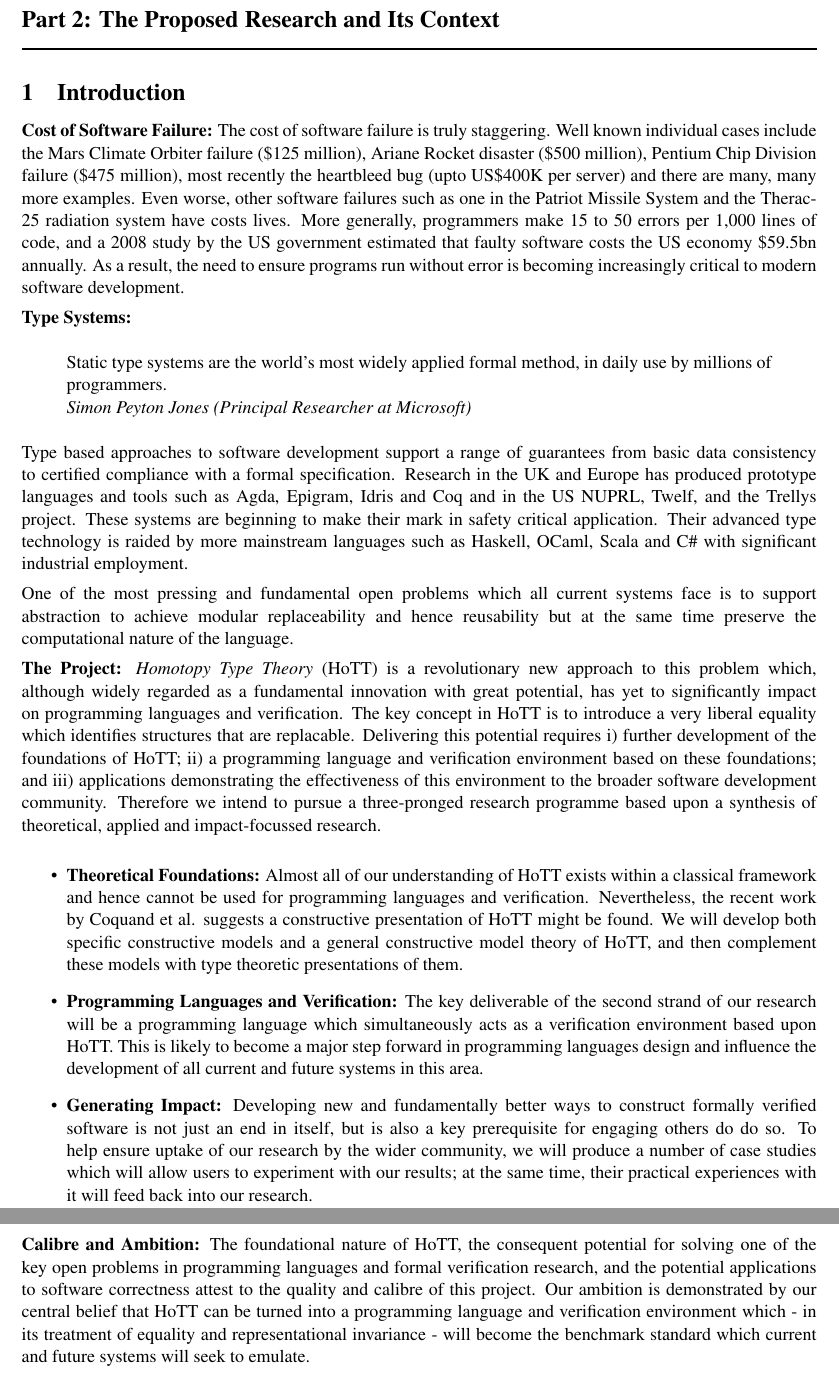
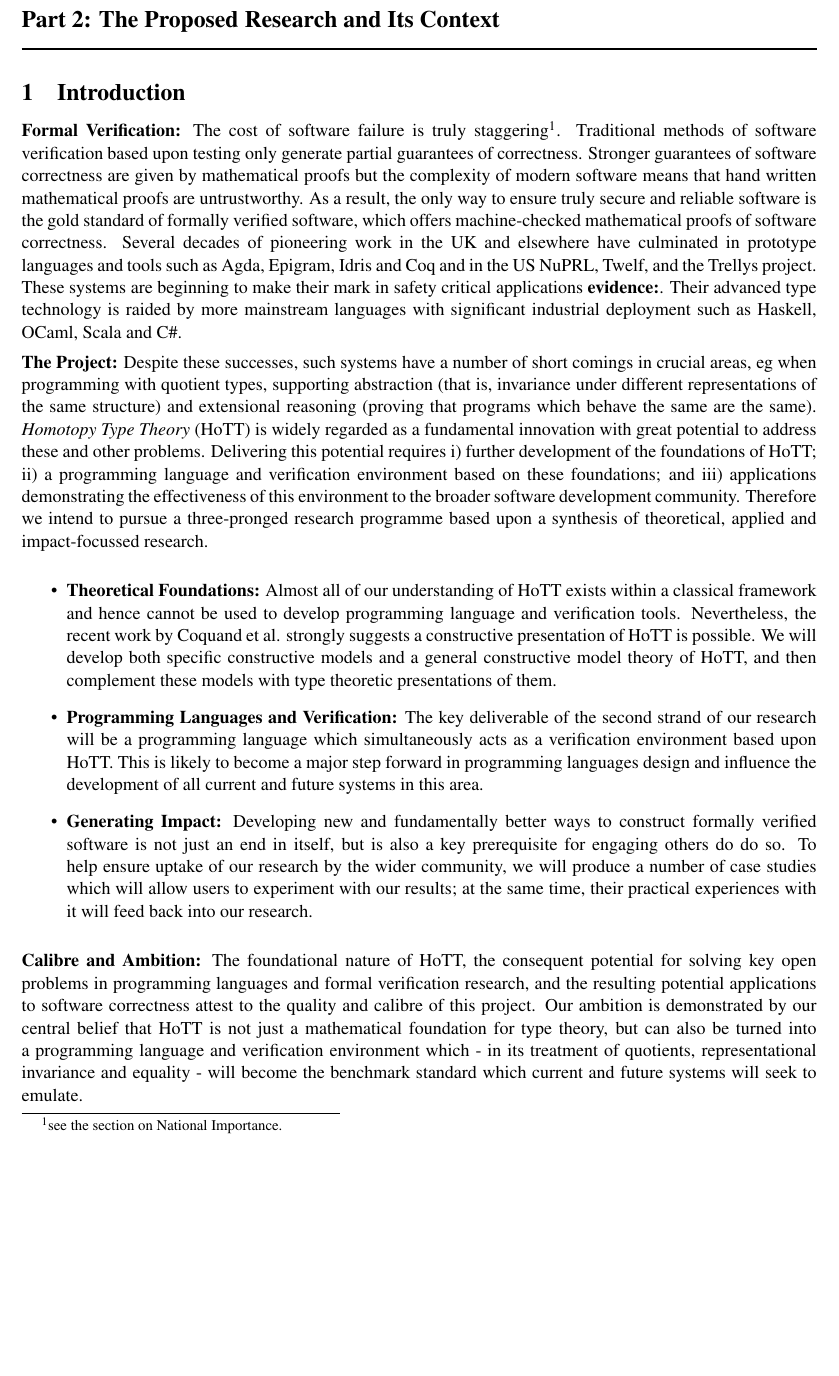
Before and after one commit to oxr/hdtt230712, a LaTeX document (prop3.tex): two parts of pages 3 and 4 of 11 before the commit and part of page 3 of 11 after it, the two joined at a grey line, cut so that both start at the same text, the shorter picture padded with empty space. Compiled offline with LaTeX, dvips and Ghostscript.

Commit message:
Section 1 ready for okay

```diff
--- a/prop3.tex
+++ b/prop3.tex
@@ -178,18 +178,20 @@ as ScotCats and SPLS.
 \vspace*{-0.1in}
 
 %txa: added heartbleed.
-{\bf Cost of Software Failure:} The cost of software failure is truly
-staggering. Well known individual cases include the Mars Climate
-Orbiter failure (\$125 million), Ariane Rocket disaster (\$500
-million), Pentium Chip Division failure (\$475 million), most recently
-the heartbleed bug (upto US\$400K per server) and there are
-many, many more examples. Even worse, other software failures such as
-one in the Patriot Missile System and the Therac-25 radiation system
-have costs lives. More generally, programmers make 15 to 50 errors per
-1,000 lines of code, and a 2008 study by the US government estimated
-that faulty software costs the US economy \$59.5bn annually.  As a
-result, the need to ensure programs run without error is becoming
-increasingly critical to modern software development.
+%{\bf Cost of Software Failure:} The cost of software failure is truly
+%staggering. Well known individual cases include the Mars Climate
+%Orbiter failure ($\pounds 80$ million), Ariane Rocket disaster
+%($\pounds 350$
+%million), Pentium Chip Division failure ($\pounds 300$ million), most recently
+%the heartbleed bug (upto $\pounds 250$K per server) and there are
+%many, many more examples. Even worse, other software failures such as
+%one in the Patriot Missile System and another in the Therac-25 radiation system
+%have costs lives. More generally, a 2008 study by the US
+%government estimated that faulty software costs the US economy
+%$\pounds 40$ billion annually.  As a result, the human and economic
+%importance of ensuring programs run without error is hard to
+%over-estimate.
+
 
 %The worldwide software market is estimated at
 %\pounds 250 billion pounds every year and this figure will grow
@@ -203,87 +205,57 @@ increasingly critical to modern software development.
 %OpenSSL cryptographic software library.  In a nutshell, the cost of software bugs is almost
 %unbelievably staggering.
 
-{\bf Type Systems:}
-\begin{quote}
-  Static type systems are the world's most widely applied formal
-  method, in daily use by millions of programmers.\\
-  \emph{Simon Peyton Jones (Principal Researcher at
-    Microsoft)}
-\end{quote}
-Type based approaches to software development support a range of
-guarantees from basic data consistency to certified compliance with a
-formal specification. Research in the UK and Europe has produced
-prototype languages and tools such as Agda, Epigram, Idris and Coq
-and in the US NUPRL, Twelf,  and the Trellys project. These systems are
-beginning to make their mark in safety critical application. Their
-advanced type technology is raided by more mainstream languages
-such as Haskell, OCaml, Scala and C\# with significant industrial
-employment.
+{\bf Formal Verification:} The cost of software failure is truly
+staggering\footnote{see the section on National
+  Importance.}. Traditional methods of software verification based upon
+testing only generate partial guarantees of correctness. Stronger
+guarantees of software correctness are given by mathematical proofs
+but the complexity of modern software means that hand written
+mathematical proofs are untrustworthy. As a result, the only way to
+ensure truly secure and reliable software is the gold standard of
+formally verified software, which offers machine-checked mathematical
+proofs of software correctness. Several decades of pioneering work in
+the UK and elsewhere have culminated in prototype languages and tools
+such as Agda, Epigram, Idris and Coq and in the US NuPRL, Twelf, and
+the Trellys project. These systems are beginning to make their mark in
+safety critical applications {\bf evidence:}. Their advanced type
+technology is raided by more mainstream languages with significant
+industrial deployment such as Haskell, OCaml, Scala and C\#.
 
-% Traditional methods of software verification based
-% upon testing only generate partial guarantees of correctness. Stronger
-% guarantees of software correctness are given by mathematical proofs
-% but the complexity of modern software means that hand written
-% mathematical proofs are untrustworthy. As a result, the only way to
-% ensure truly secure and reliable software is the gold standard of
-% formally verified software which offers machine-checked mathematical
-% proofs of software correctness.
-
-%  Several decades of pioneering work in
-% the UK and elsewhere have culminated in the development of
-% sophisticated and expressive type systems within which software
-% construction and formal verification can take place. State of the art
-% examples which are beginning to have industrial deployment are
-% Haskell, OCaml, Agda, Idris, Coq, and the NSF funded Trellys project.
-% %txa: changed next sentence.
-One of the most pressing and fundamental
-open problems which all current systems face is to support abstraction
-to achieve modular replaceability and hence reusability
-but at the same time preserve the computational nature of the language.
-
- % which equalities
-% should we compute with. If the strength of equality is too weak, then
-% we cannot compute effectively while if it is too strong then type
-% checking becomes undecidable.
-
-%The lack of an answer to this
-%question underpins the difficulties all current systems have with
-%extensionality, quotients, abstract data types and our ability to
-%compute with different representations of the same structure.
-
-{\bf The Project:} {\em Homotopy Type Theory} (HoTT) is a
-revolutionary new approach to this problem which, although  widely regarded as
-a fundamental innovation with great potential, has yet to
-significantly impact on programming languages and verification.
-% txa: added below
-The key concept in HoTT is to introduce a very liberal equality which
-identifies structures that are replacable.
-%Its core is Voevodsky's {\em Univalence Axiom} asserting
-%that all provable equalities can be internalised as paths or, more
-%conceptually, that computation is invariant under change of
-%representation of the entities we compute with.
-% txa: deleted we believe that
-% txa: changed par below.
+{\bf The Project:} Despite these successes, such systems have a number
+of short comings in crucial areas, eg when programming with quotient
+types, supporting abstraction (that is, invariance under different
+representations of the same structure) and extensional reasoning
+(proving that programs which behave the same are the same).  {\em
+  Homotopy Type Theory} (HoTT) is widely regarded as a fundamental
+innovation with great potential to address these and other problems.
 Delivering this potential requires i) further
 development of the foundations of HoTT; ii)
 a programming language and verification environment based on
 these foundations; and iii) applications demonstrating the effectiveness
 of this environment to the broader software development community.
-% programming languages and formal
-% verification community.
 Therefore we intend to pursue a three-pronged
 research programme based upon a synthesis of theoretical, applied and
 impact-focussed research.
 
+%The key concept in HoTT is to introduce a very liberal
+%equality which identifies structures that are replacable.
+
+%Its core is Voevodsky's {\em Univalence Axiom} asserting
+%that all provable equalities can be internalised as paths or, more
+%conceptually, that computation is invariant under change of
+%representation of the entities we compute with.
+
+
+
 \begin{itemize}
-\item {\bf Theoretical Foundations:} Almost
-  all of our understanding of HoTT exists within a classical
-  framework and hence cannot be used for programming
-  languages and verification. Nevertheless, the recent work by Coquand et al. suggests a
-  constructive presentation of HoTT might be found. We will develop
-  both specific constructive models and a general constructive model
-  theory of HoTT, and then complement these models with type theoretic
-  presentations of them.
+\item {\bf Theoretical Foundations:} Almost all of our understanding
+  of HoTT exists within a classical framework and hence cannot be used
+  to develop programming language and verification tools. Nevertheless, the recent
+  work by Coquand et al. strongly suggests a constructive presentation of HoTT
+  is possible. We will develop both specific constructive models
+  and a general constructive model theory of HoTT, and then complement
+  these models with type theoretic presentations of them.
 \item {\bf Programming Languages and Verification:} The key
   deliverable of the second strand of our research will be a
   programming language which simultaneously acts as a verification
@@ -300,14 +272,16 @@ impact-focussed research.
 \end{itemize}
 
 {\bf Calibre and Ambition:} The foundational nature of HoTT, the
-consequent potential for solving one of the key open problems in
-programming languages and formal verification research, and the
+consequent potential for solving key open problems in programming
+languages and formal verification research, and the resulting
 potential applications to software correctness attest to the quality
 and calibre of this project. Our ambition is demonstrated by our
-central belief that HoTT can be turned into a programming language and
-verification environment which - in its treatment of equality and
-representational invariance - will become the benchmark standard which
-current and future systems will seek to emulate.
+central belief that HoTT is not just a mathematical foundation for
+type theory, but can also be turned into a programming language and
+verification environment which - in its treatment of quotients,
+representational invariance and equality - will become the benchmark
+standard which current and future systems will seek to emulate.
+
 
 \section{Scientific and Technological Background:}
 
```
Also changed, not shown: prop3.tex (2 more changed lines).
